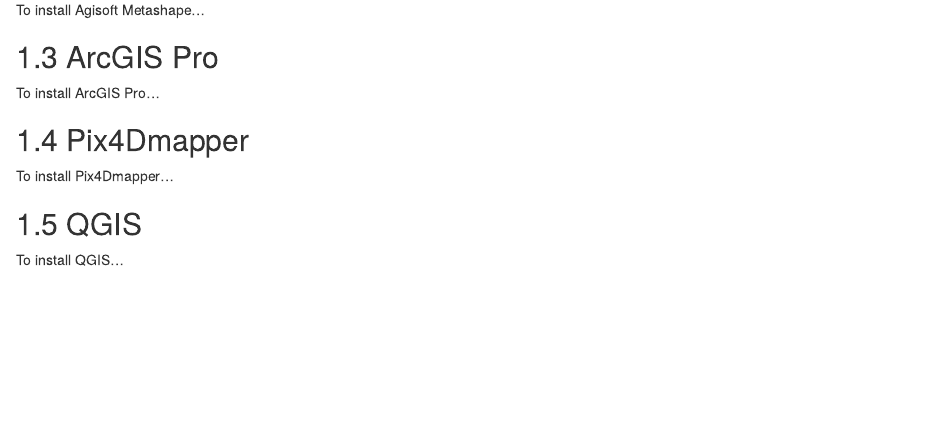
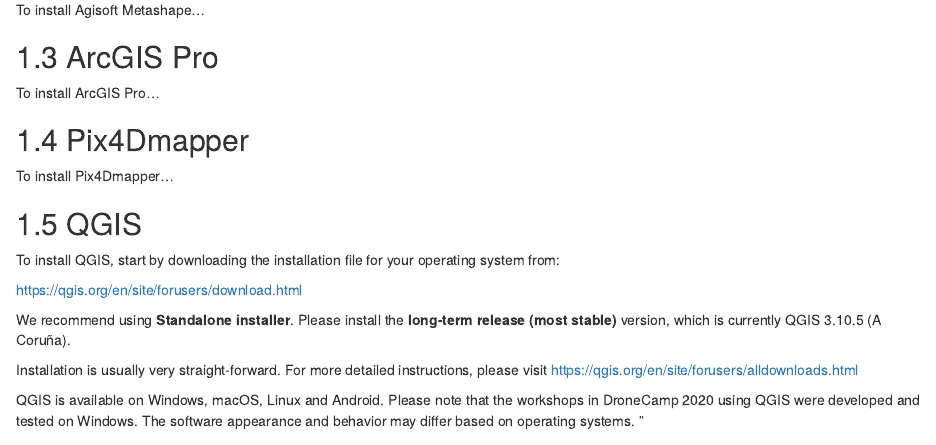
Before and after one commit to dronecamp/2020, an R Markdown document (setup.Rmd): the page in a window 1100 px wide, from 1200 px down. Rendered offline with R 4.5, knitr and Pandoc, with nearby package versions; drawn as R Markdown's standard HTML page in place of the format the file asks for.

Commit message:
Update reg summary

```diff
--- a/setup.Rmd
+++ b/setup.Rmd
@@ -64,7 +64,16 @@
 
 ## QGIS{id='qgis'}
 
-To install QGIS...
+To install QGIS, start by downloading the installation file for your operating system from:
+
+https://qgis.org/en/site/forusers/download.html
+
+We recommend using **Standalone installer**. Please install the **long-term release (most stable)** version, which is currently QGIS 3.10.5 (A Coruña).
+
+Installation is usually very straight-forward. For more detailed instructions, please visit https://qgis.org/en/site/forusers/alldownloads.html
+
+QGIS is available on Windows, macOS, Linux and Android. Please note that the workshops in DroneCamp 2020 using QGIS were developed and tested on Windows. The software appearance and behavior may differ based on operating systems. "
+
 
 ## Mission Planning Apps (??)
 
```
Also changed, not shown: 2 other files.
